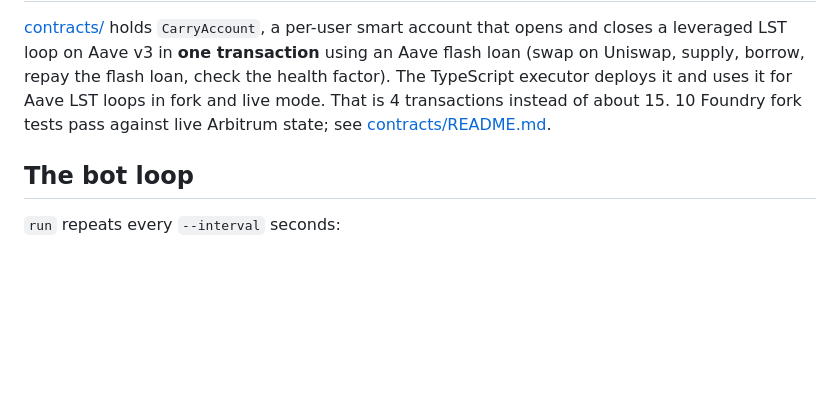
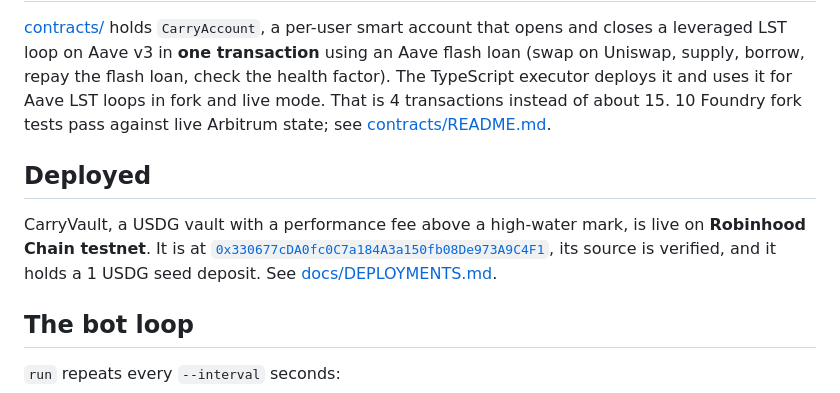
Before and after one commit to theyavuzarslan/carry-arbitrum, a Markdown page: README.md, the part around the change. Rendered like a GitHub page; blank space fills up the shorter version.

Commit message:
Record Robinhood Chain testnet deployment of CarryVault (verified, 1 USDG seed deposit)
Co-Authored-By: Claude Opus 5.5 <noreply@anthropic.com>

```diff
--- a/README.md
+++ b/README.md
@@ -137,6 +137,10 @@ GMX orders are two-step: the transaction creates an order, and a GMX keeper fill
 
 [contracts/](contracts/) holds `CarryAccount`, a per-user smart account that opens and closes a leveraged LST loop on Aave v3 in **one transaction** using an Aave flash loan (swap on Uniswap, supply, borrow, repay the flash loan, check the health factor). The TypeScript executor deploys it and uses it for Aave LST loops in fork and live mode. That is 4 transactions instead of about 15. 10 Foundry fork tests pass against live Arbitrum state; see [contracts/README.md](contracts/README.md).
 
+## Deployed
+
+CarryVault, a USDG vault with a performance fee above a high-water mark, is live on **Robinhood Chain testnet**. It is at [`0x330677cDA0fc0C7a184A3a150fb08De973A9C4F1`](https://explorer.testnet.chain.robinhood.com/address/0x330677cDA0fc0C7a184A3a150fb08De973A9C4F1), its source is verified, and it holds a 1 USDG seed deposit. See [docs/DEPLOYMENTS.md](docs/DEPLOYMENTS.md).
+
 ## The bot loop
 
 `run` repeats every `--interval` seconds:
```
Also changed, not shown: SUBMISSION.md (+2 -1 lines), docs/DEPLOYMENTS.md (added, +30 -0 lines).
